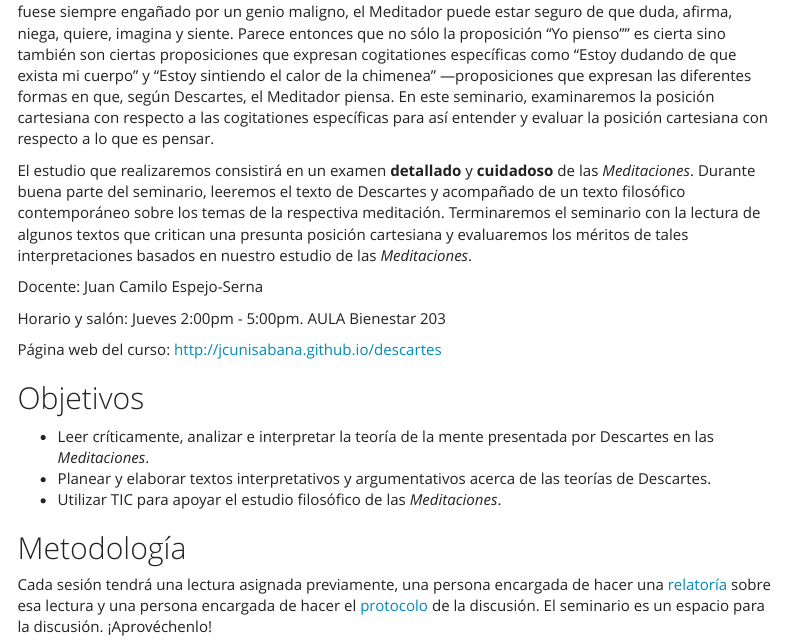
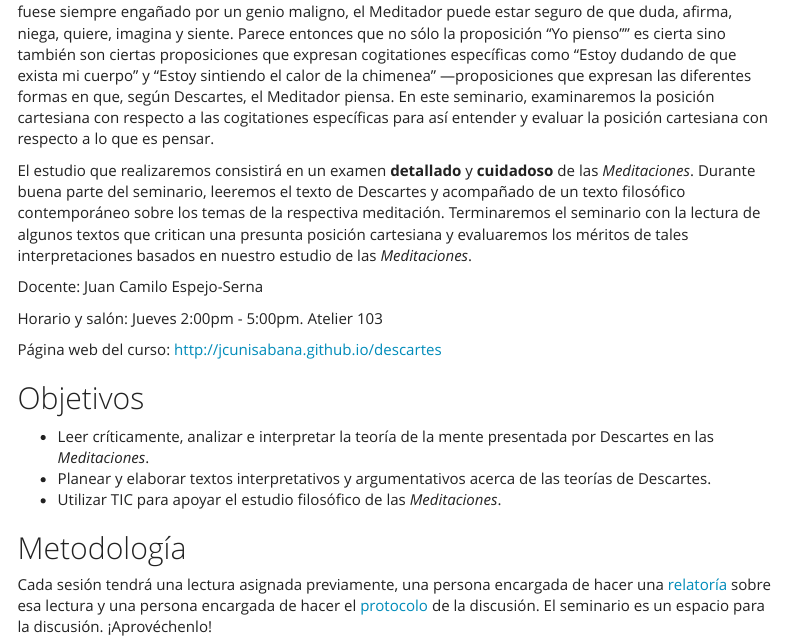
Before and after one commit to jcunisabana/descartes2018, an R Markdown document (index.Rmd): the page in a window 1100 px wide, from 170 px down. Rendered offline with R 4.5, knitr and Pandoc, with nearby package versions; menus at the side of the page are left out.

Commit message:
cambio horarrio

```diff
--- a/index.Rmd
+++ b/index.Rmd
@@ -33,7 +33,7 @@ Docente:
 Juan Camilo Espejo-Serna
 
 Horario y salón:
-Jueves 2:00pm - 5:00pm. AULA Bienestar 203
+Jueves 2:00pm - 5:00pm. Atelier 103
 
 Página web del curso:
 http://jcunisabana.github.io/descartes
```
